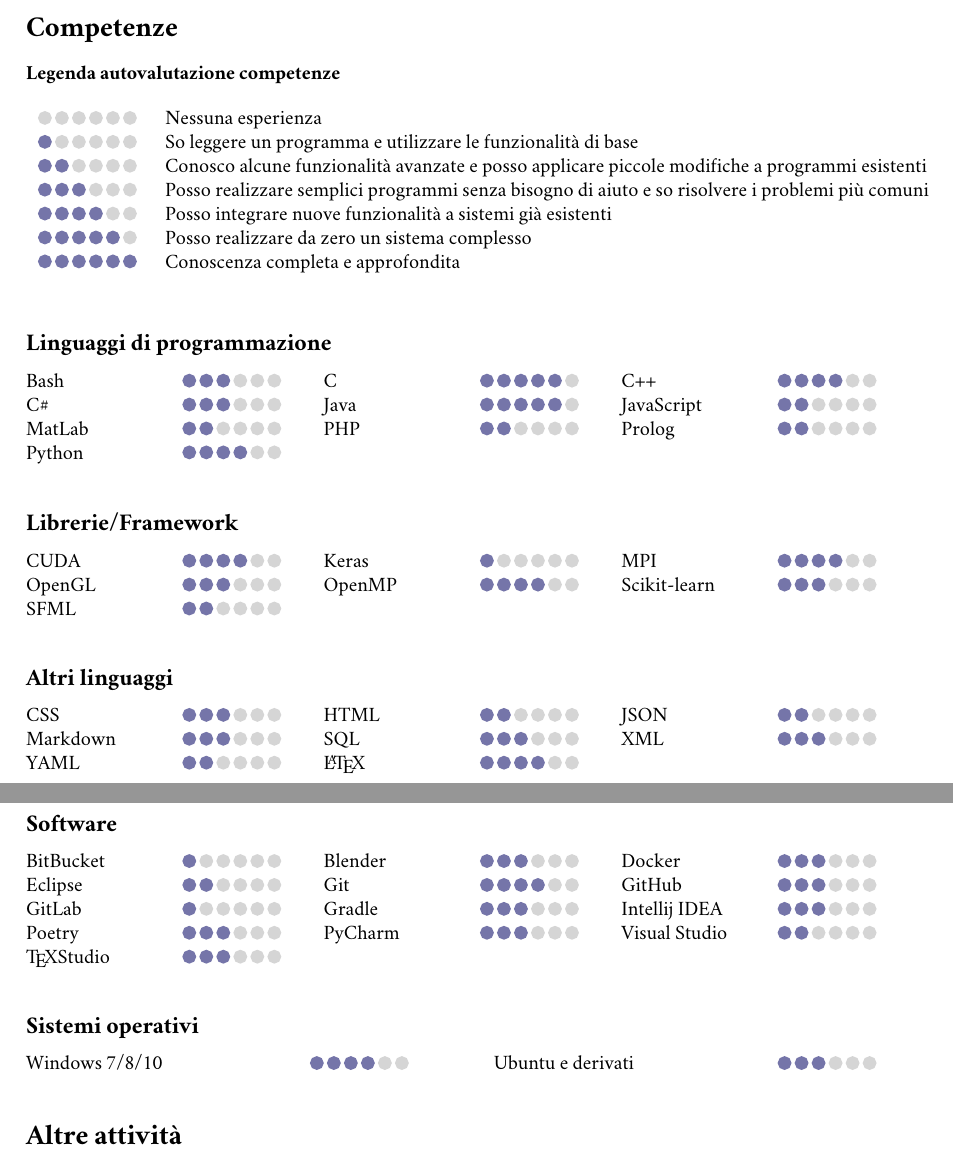
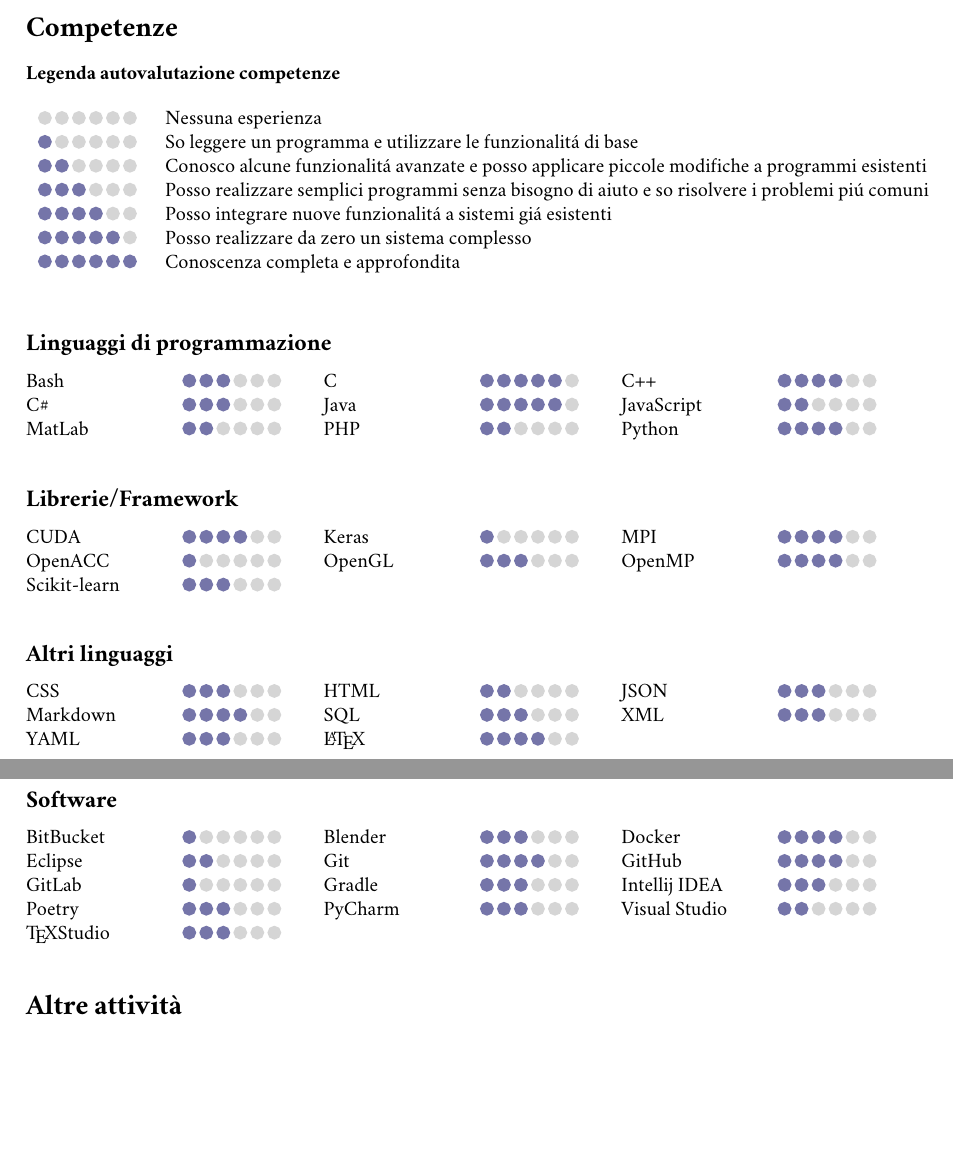
Before and after one commit to Ledmington/curriculum-vitae, a LaTeX CV (curriculum-vitae-ita.tex, which reads skills-ita.tex): two parts of pages 2 and 3 of 3, joined at a grey line, cut so that both start at the same text, the shorter picture padded with empty space. Compiled offline with pdfLaTeX.

Commit message:
Updated jobs and skills

```diff
--- a/skills-ita.tex
+++ b/skills-ita.tex
@@ -32,31 +31,31 @@
 			\begin{minipage}[t]{.3\textwidth}
 				C++ \hfill \drawbar{4}\\
 				JavaScript \hfill \drawbar{2}\\
-				Prolog \hfill \drawbar{2}\\
+				Python \hfill \drawbar{4}\\
 			\end{minipage}
 
 		\subsection*{Librerie/Framework}
 			\begin{minipage}[t]{.3\textwidth}
 				CUDA \hfill \drawbar{4}\\
-				OpenGL \hfill \drawbar{3}\\
-				SFML \hfill \drawbar{2}\\
+				OpenACC \hfill \drawbar{1}\\
+				Scikit-learn \hfill \drawbar{3}\\
 			\end{minipage}
 			\hfill
 			\begin{minipage}[t]{.3\textwidth}
 				Keras \hfill \drawbar{1}\\
-				OpenMP \hfill \drawbar{4}\\
+				OpenGL \hfill \drawbar{3}\\
 			\end{minipage}
 			\hfill
 			\begin{minipage}[t]{.3\textwidth}
 				MPI \hfill \drawbar{4}\\
-				Scikit-learn \hfill \drawbar{3}\\
+				OpenMP \hfill \drawbar{4}\\
 			\end{minipage}
 
 		\subsection*{Altri linguaggi}
 			\begin{minipage}[t]{.3\textwidth}
 				CSS \hfill \drawbar{3}\\
-				Markdown \hfill \drawbar{3}\\
-				YAML \hfill \drawbar{2}\\
+				Markdown \hfill \drawbar{4}\\
+				YAML \hfill \drawbar{3}\\
 			\end{minipage}
 			\hfill
 			\begin{minipage}[t]{.3\textwidth}
@@ -66,7 +65,7 @@
 			\end{minipage}
 			\hfill
 			\begin{minipage}[t]{.3\textwidth}
-				JSON \hfill \drawbar{2}\\
+				JSON \hfill \drawbar{3}\\
 				XML \hfill \drawbar{3}\\
 			\end{minipage}
 
@@ -87,19 +86,10 @@
 			\end{minipage}
 			\hfill
 			\begin{minipage}[t]{.3\textwidth}
-				Docker \hfill \drawbar{3}\\
-				GitHub \hfill \drawbar{3}\\
+				Docker \hfill \drawbar{4}\\
+				GitHub \hfill \drawbar{4}\\
 				Intellij IDEA \hfill \drawbar{3}\\
 				Visual Studio \hfill \drawbar{2}\\
 			\end{minipage}
 
-		\subsection*{Sistemi operativi}
-			\begin{minipage}[t]{.45\textwidth}
-				Windows 7/8/10 \hfill \drawbar{4}\\
-			\end{minipage}
-			\hfill
-			\begin{minipage}[t]{.45\textwidth}
-				Ubuntu e derivati \hfill \drawbar{3}\\
-			\end{minipage}
-
 \end{document}
```
Also changed, not shown: jobs-eng.tex (+3 -1 lines), jobs-ita.tex (+3 -1 lines), skills-eng.tex (+10 -20 lines), skills-ita.tex (9 more changed lines), 1 other file.
